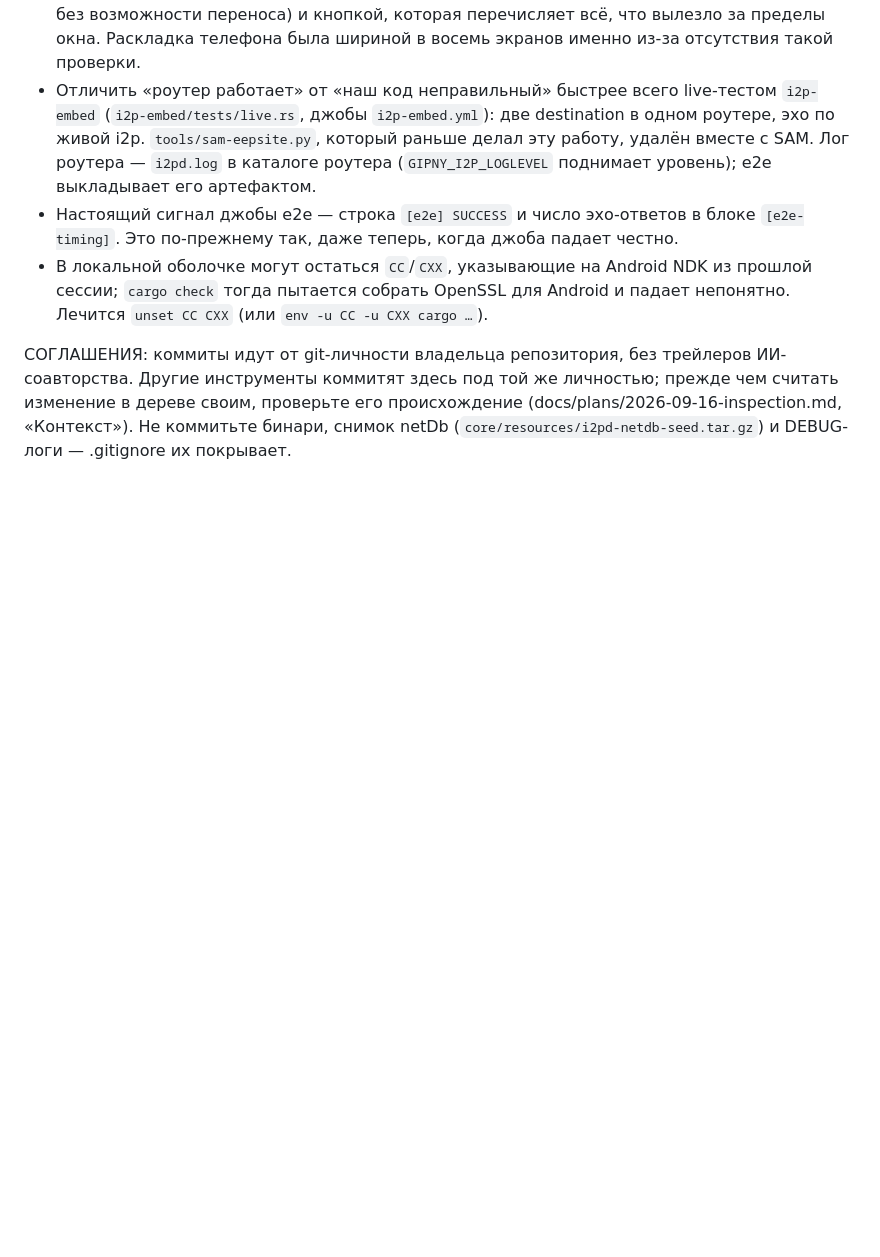
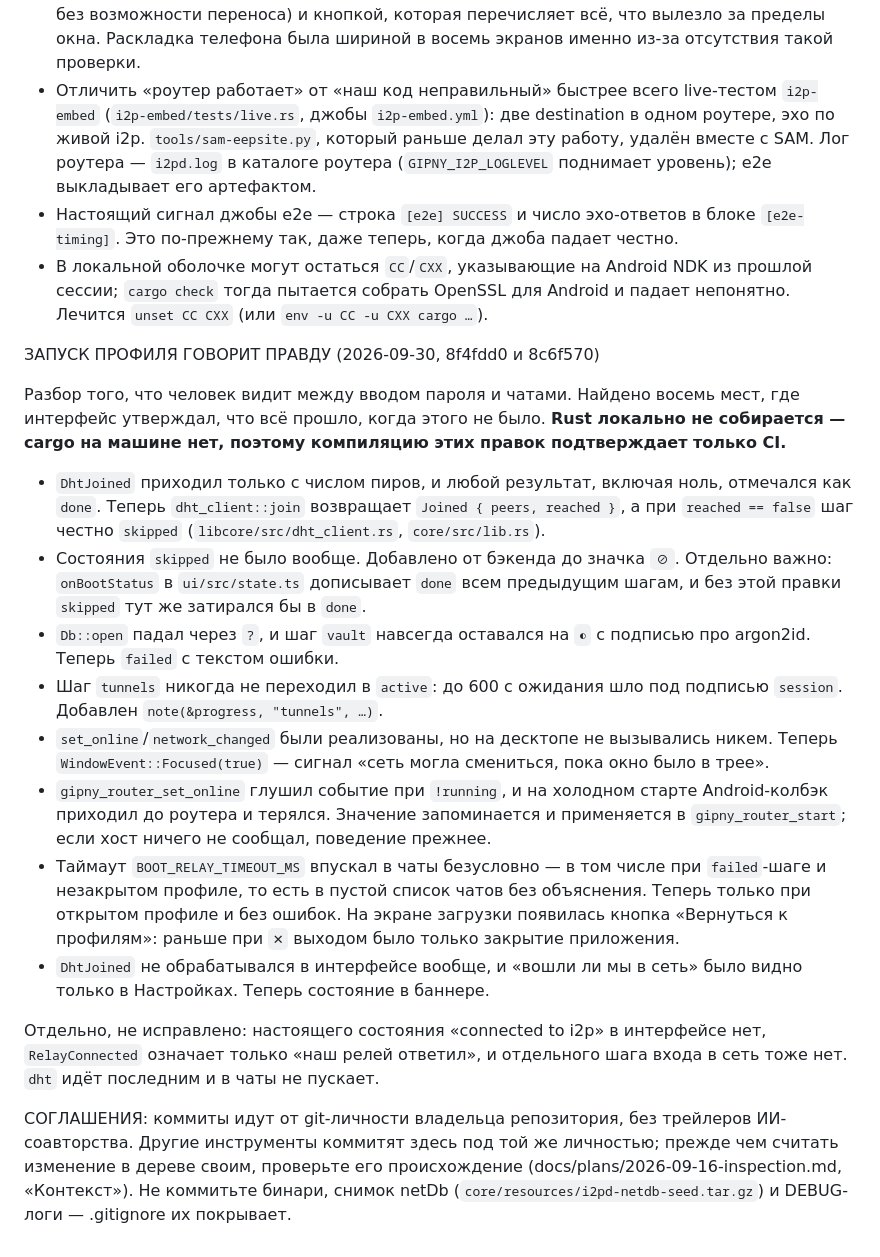
Before and after one commit to gluckdev/gipny-i2p, a Markdown page: docs/handoff-brief.md, the part around one of its changes. GitHub-like rendering; blank space fills up the shorter version.

```diff
--- a/docs/handoff-brief.md
+++ b/docs/handoff-brief.md
@@ -647,6 +662,43 @@ docs/go-i2p-leaseset-analysis.md: исключено по чтению исхо
   прошлой сессии; `cargo check` тогда пытается собрать OpenSSL для Android и
   падает непонятно. Лечится `unset CC CXX` (или `env -u CC -u CXX cargo …`).
 
+ЗАПУСК ПРОФИЛЯ ГОВОРИТ ПРАВДУ (2026-09-30, 8f4fdd0 и 8c6f570)
+
+Разбор того, что человек видит между вводом пароля и чатами. Найдено восемь
+мест, где интерфейс утверждал, что всё прошло, когда этого не было. **Rust
+локально не собирается — cargo на машине нет, поэтому компиляцию этих правок
+подтверждает только CI.**
+
+- `DhtJoined` приходил только с числом пиров, и любой результат, включая ноль,
+  отмечался как `done`. Теперь `dht_client::join` возвращает `Joined
+  { peers, reached }`, а при `reached == false` шаг честно `skipped`
+  (`libcore/src/dht_client.rs`, `core/src/lib.rs`).
+- Состояния `skipped` не было вообще. Добавлено от бэкенда до значка `⊘`.
+  Отдельно важно: `onBootStatus` в `ui/src/state.ts` дописывает `done` всем
+  предыдущим шагам, и без этой правки `skipped` тут же затирался бы в `done`.
+- `Db::open` падал через `?`, и шаг `vault` навсегда оставался на `◐` с
+  подписью про argon2id. Теперь `failed` с текстом ошибки.
+- Шаг `tunnels` никогда не переходил в `active`: до 600 с ожидания шло под
+  подписью `session`. Добавлен `note(&progress, "tunnels", …)`.
+- `set_online`/`network_changed` были реализованы, но на десктопе не вызывались
+  никем. Теперь `WindowEvent::Focused(true)` — сигнал «сеть могла смениться,
+  пока окно было в трее».
+- `gipny_router_set_online` глушил событие при `!running`, и на холодном старте
+  Android-колбэк приходил до роутера и терялся. Значение запоминается и
+  применяется в `gipny_router_start`; если хост ничего не сообщал, поведение
+  прежнее.
+- Таймаут `BOOT_RELAY_TIMEOUT_MS` впускал в чаты безусловно — в том числе при
+  `failed`-шаге и незакрытом профиле, то есть в пустой список чатов без
+  объяснения. Теперь только при открытом профиле и без ошибок. На экране
+  загрузки появилась кнопка «Вернуться к профилям»: раньше при `✕` выходом
+  было только закрытие приложения.
+- `DhtJoined` не обрабатывался в интерфейсе вообще, и «вошли ли мы в сеть»
+  было видно только в Настройках. Теперь состояние в баннере.
+
+Отдельно, не исправлено: настоящего состояния «connected to i2p» в интерфейсе
+нет, `RelayConnected` означает только «наш релей ответил», и отдельного шага
+входа в сеть тоже нет. `dht` идёт последним и в чаты не пускает.
+
 СОГЛАШЕНИЯ: коммиты идут от git-личности владельца репозитория, без трейлеров
 ИИ-соавторства. Другие инструменты коммитят здесь под той же личностью; прежде
 чем считать изменение в дереве своим, проверьте его происхождение
```
Also changed, not shown: other parts of docs/handoff-brief.md (+37 -22 lines).
